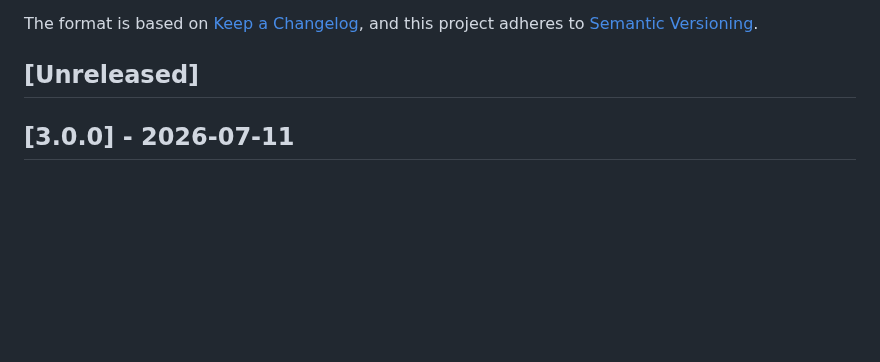
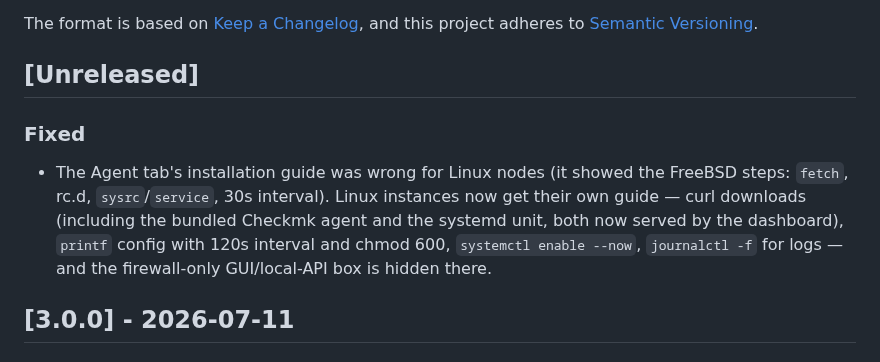
Before and after one commit to styliteag/dashboard, a Markdown page: CHANGELOG.md, the part around the change. GitHub-like rendering; blank space fills up the shorter version.

Commit message:
docs(changelog): entry for the linux install-guide fix
Belongs to 1c182f1 — the edit missed that commit, and 3.0.0 was released
in between (0dca107), so the bullet lands in the fresh [Unreleased].

```diff
--- a/CHANGELOG.md
+++ b/CHANGELOG.md
@@ -6,6 +6,16 @@ The format is based on [Keep a Changelog](https://keepachangelog.com/en/1.1.0/),
 and this project adheres to [Semantic Versioning](https://semver.org/spec/v2.0.0.html).
 
 ## [Unreleased]
+
+### Fixed
+
+- The Agent tab's installation guide was wrong for Linux nodes (it showed
+  the FreeBSD steps: `fetch`, rc.d, `sysrc`/`service`, 30s interval). Linux
+  instances now get their own guide — curl downloads (including the bundled
+  Checkmk agent and the systemd unit, both now served by the dashboard),
+  `printf` config with 120s interval and chmod 600, `systemctl enable
+  --now`, `journalctl -f` for logs — and the firewall-only GUI/local-API
+  box is hidden there.
 
 ## [3.0.0] - 2026-07-11
 
```
